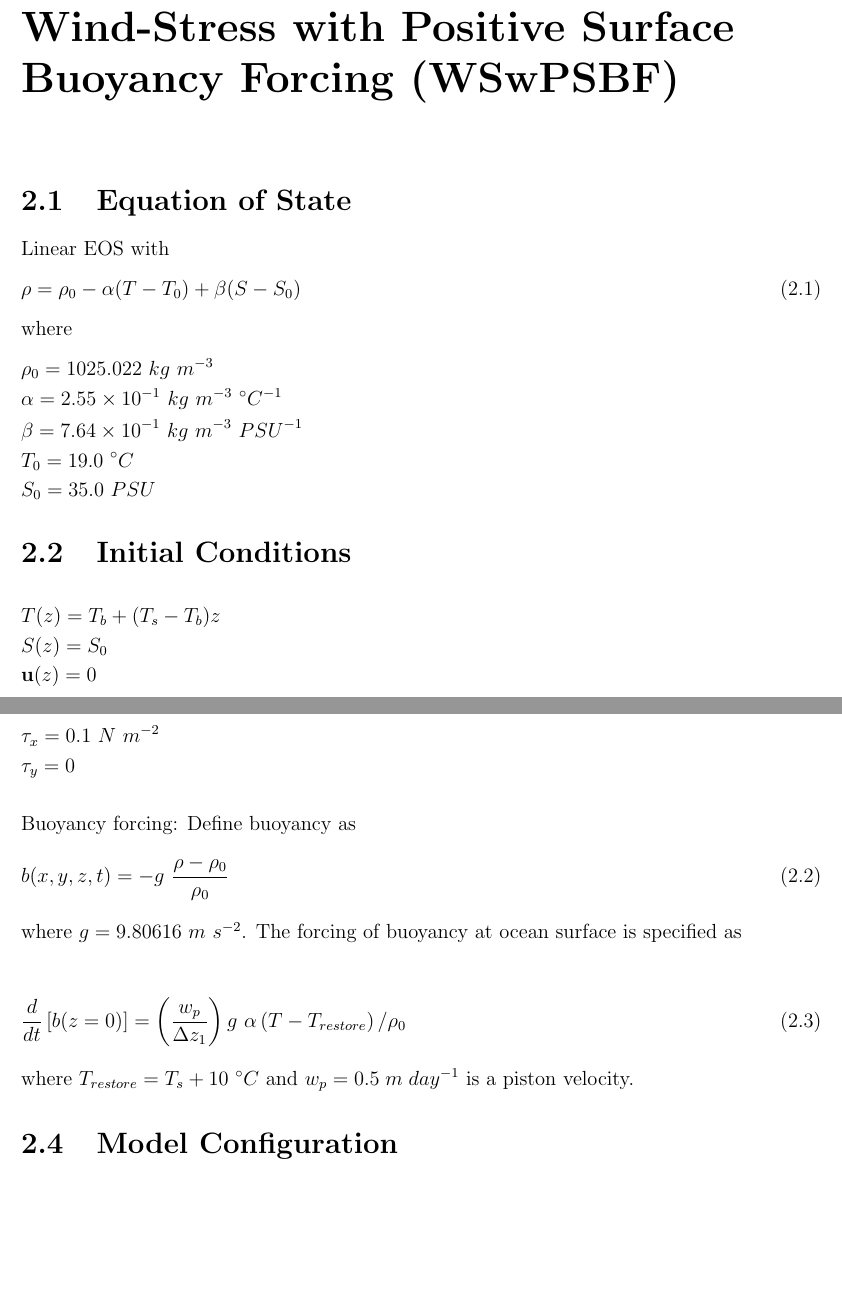
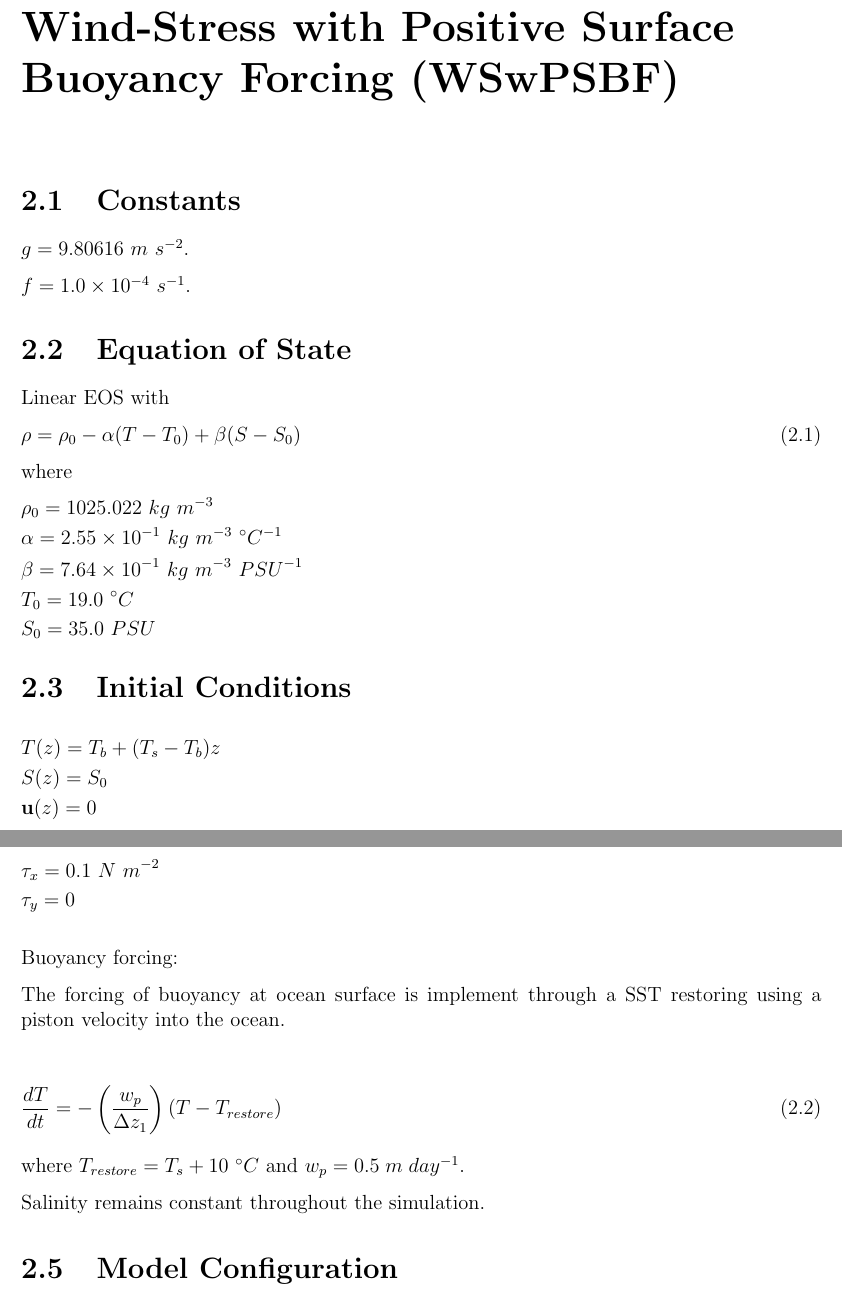
Before and after one commit to CVMix/CVMix-scratch, a LaTeX document (KPPTestCases/KPP_test_cases.tex): two parts of pages 4 and 5 of 7, joined at a grey line, cut so that both start at the same text, the shorter picture padded with empty space. Compiled offline with LaTeX, dvips and Ghostscript.

Commit message:
Replaced buoyancy eqn with temperature eqn

```diff
--- a/KPPTestCases/KPP_test_cases.tex
+++ b/KPPTestCases/KPP_test_cases.tex
@@ -28,6 +28,12 @@ Basic KPP test cases}
 This document is to specify a set of one-dimensional (column) test cases to evaluate mixed layer closures within CVMix. The test cases outlined here are very basic in the sense that forcing is time invariant.
 
 \chapter{Wind-Stress with Positive Surface Buoyancy Forcing (WSwPSBF)}
+
+\section{Constants}
+
+$g=9.80616 \ m \ s^{-2}$.
+
+$f=1.0 \times 10^{-4} \ s^{-1}$.
 
 \section{Equation of State}
 Linear EOS with
@@ -69,16 +75,15 @@ where
 \end{align*}
 
 Buoyancy forcing:
-Define buoyancy as
-\begin{equation}
-b(x,y,z,t) = -g \ \frac{\rho-\rho_0}{\rho_0}
-\end{equation}
-where $g=9.80616 \ m \ s^{-2}$. The forcing of buoyancy at ocean surface is specified as
+
+The forcing of buoyancy at ocean surface is implement through a SST restoring using a piston velocity into the ocean.
 
 \begin{equation}
-\frac{d}{dt} \left[ b(z=0) \right] = \left( \frac{w_p}{\Delta z_1} \right) g \ \alpha \left(T - T_{restore} \right) / \rho_0
+\frac{d T}{dt} = - \left( \frac{w_p}{\Delta z_1} \right) \left(T - T_{restore} \right)
 \end{equation}
-where $T_{restore}=T_s+10\ ^{\circ}C$ and $w_p = 0.5 \;m\;day^{-1}$ is a piston velocity.
+where $T_{restore}=T_s+10\ ^{\circ}C$ and $w_p = 0.5 \;m\;day^{-1}$.
+
+Salinity remains constant throughout the simulation.
 
 \section{Model Configuration}
 \subsection{Reference Configuration}
```
